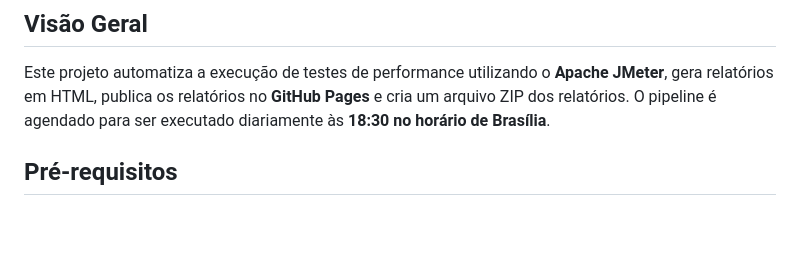
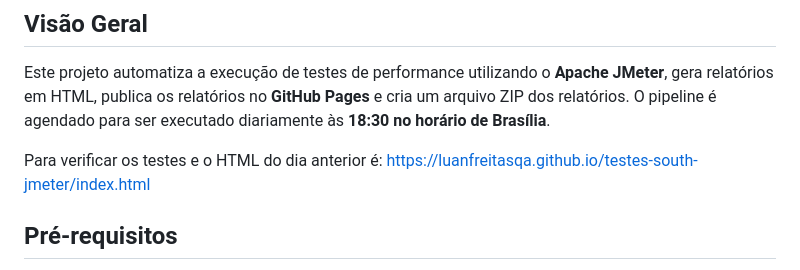
Before and after one commit to luanfreitasqa/testes-jmeter, a Markdown page: README.md, the part around the change. Rendered like a GitHub page; blank space fills up the shorter version.

```diff
--- a/README.md
+++ b/README.md
@@ -3,6 +3,9 @@
 ## Visão Geral
 
 Este projeto automatiza a execução de testes de performance utilizando o **Apache JMeter**, gera relatórios em HTML, publica os relatórios no **GitHub Pages** e cria um arquivo ZIP dos relatórios. O pipeline é agendado para ser executado diariamente às **18:30 no horário de Brasília**.
+
+Para verificar os testes e o HTML do dia anterior é:
+https://luanfreitasqa.github.io/testes-south-jmeter/index.html
 
 ## Pré-requisitos
 
```
